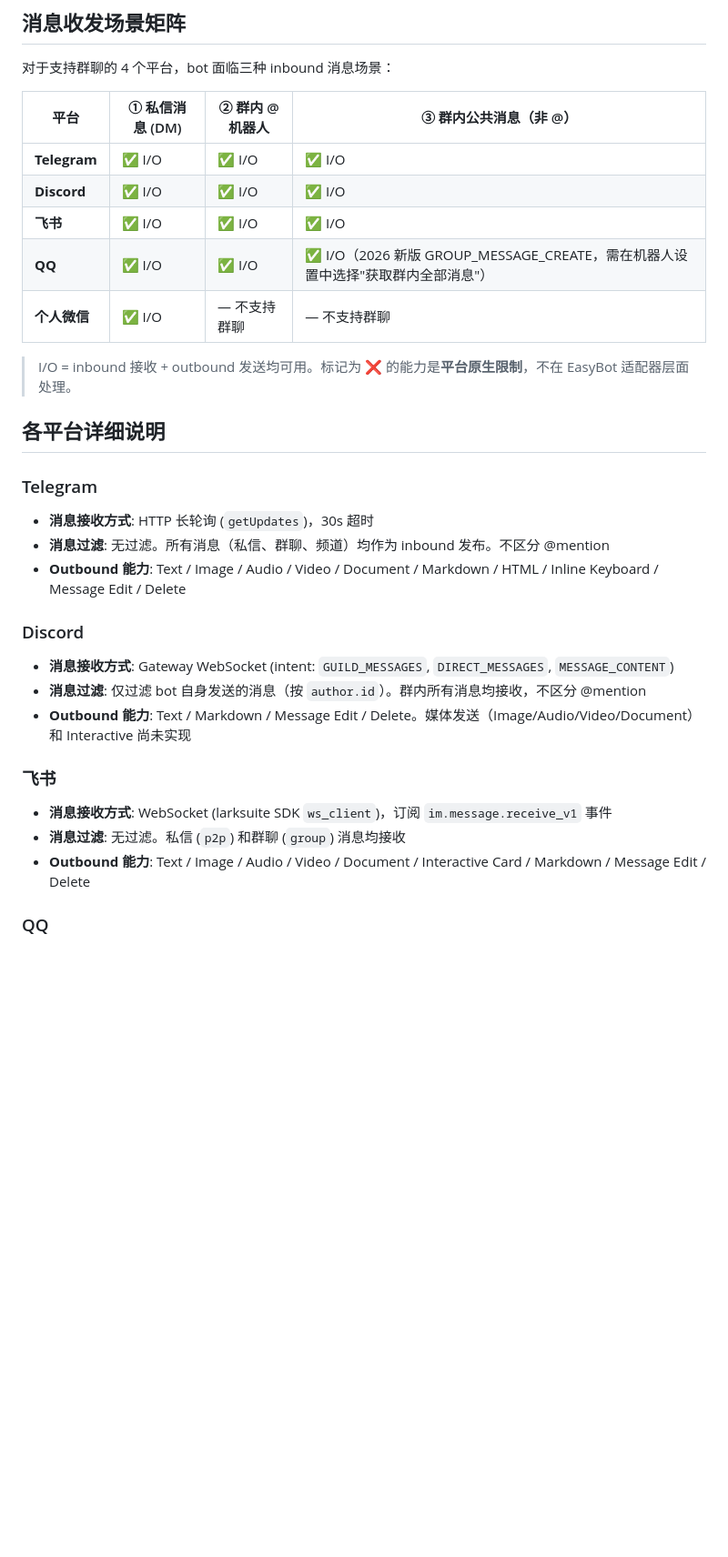
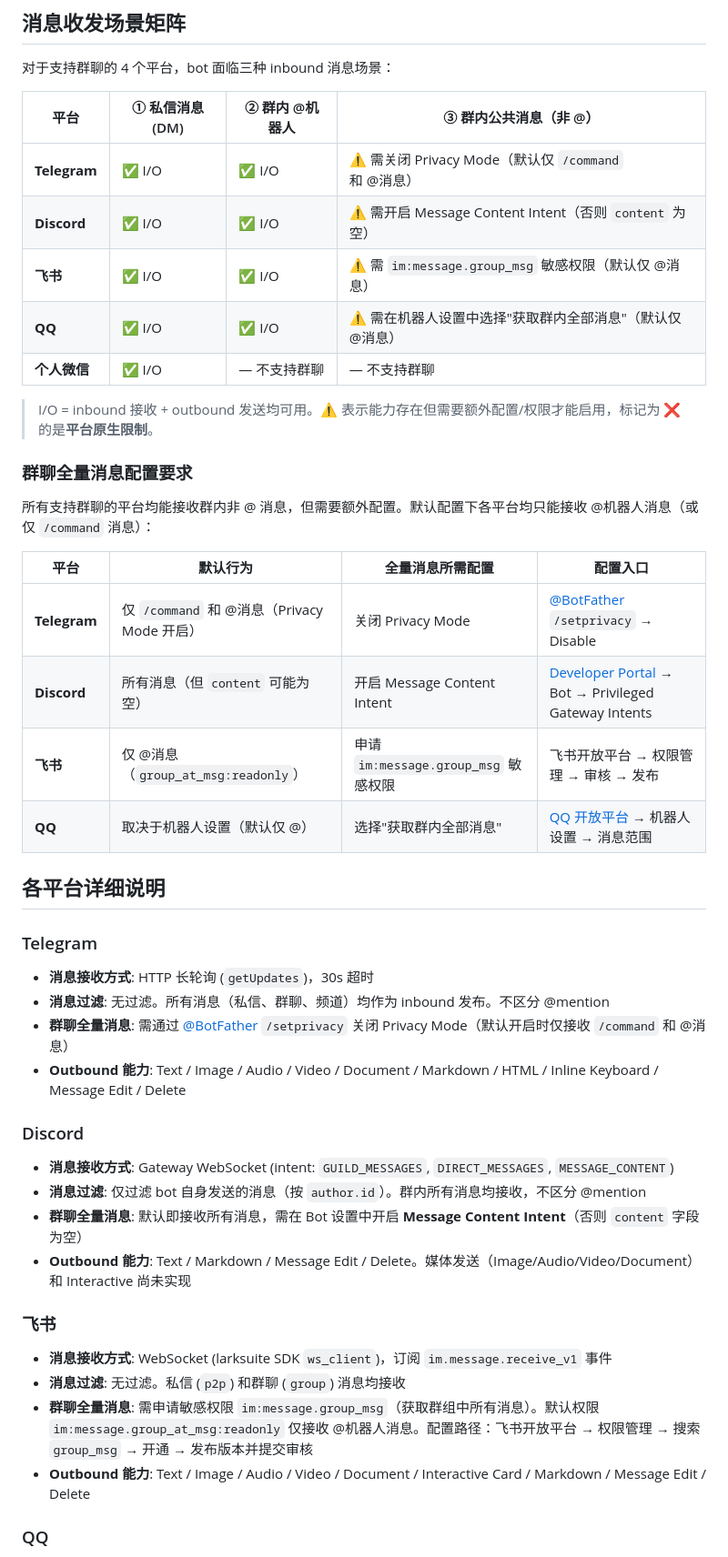
Before and after one commit to EasyIndie/EasyBot, a Markdown page: docs/platform-capabilities.md, the part around one of its changes. Shown at 91% size. GitHub-like rendering; blank space fills up the shorter version.

Commit message:
docs: document group message permission requirements for all platforms
All platforms require extra config to receive non-@ group messages:
- Telegram: disable Privacy Mode via BotFather
- Discord: enable Message Content Intent
- Feishu: apply for im:message.group_msg sensitive permission
- QQ: select 'get all group messages' in bot settings

Add group message config comparison table and permission setup steps to feishu verification doc.

```diff
--- a/docs/platform-capabilities.md
+++ b/docs/platform-capabilities.md
@@ -18,13 +18,24 @@ EasyBot 已接入 5 个 IM 平台，各平台在机器人能力上有本质差
 
 | 平台 | ① 私信消息 (DM) | ② 群内 @机器人 | ③ 群内公共消息（非 @） |
 |---|---|---|---|
-| **Telegram** | ✅ I/O | ✅ I/O | ✅ I/O |
-| **Discord** | ✅ I/O | ✅ I/O | ✅ I/O |
-| **飞书** | ✅ I/O | ✅ I/O | ✅ I/O |
-| **QQ** | ✅ I/O | ✅ I/O | ✅ I/O（2026 新版 GROUP_MESSAGE_CREATE，需在机器人设置中选择"获取群内全部消息"）|
+| **Telegram** | ✅ I/O | ✅ I/O | ⚠️ 需关闭 Privacy Mode（默认仅 `/command` 和 @消息）|
+| **Discord** | ✅ I/O | ✅ I/O | ⚠️ 需开启 Message Content Intent（否则 `content` 为空）|
+| **飞书** | ✅ I/O | ✅ I/O | ⚠️ 需 `im:message.group_msg` 敏感权限（默认仅 @消息）|
+| **QQ** | ✅ I/O | ✅ I/O | ⚠️ 需在机器人设置中选择"获取群内全部消息"（默认仅 @消息）|
 | **个人微信** | ✅ I/O | — 不支持群聊 | — 不支持群聊 |
 
-> I/O = inbound 接收 + outbound 发送均可用。标记为 ❌ 的能力是**平台原生限制**，不在 EasyBot 适配器层面处理。
+> I/O = inbound 接收 + outbound 发送均可用。⚠️ 表示能力存在但需要额外配置/权限才能启用，标记为 ❌ 的是**平台原生限制**。
+
+### 群聊全量消息配置要求
+
+所有支持群聊的平台均能接收群内非 @ 消息，但需要额外配置。默认配置下各平台均只能接收 @机器人消息（或仅 `/command` 消息）：
+
+| 平台 | 默认行为 | 全量消息所需配置 | 配置入口 |
+|---|---|---|---|
+| **Telegram** | 仅 `/command` 和 @消息（Privacy Mode 开启） | 关闭 Privacy Mode | [@BotFather](https://t.me/BotFather) `/setprivacy` → Disable |
+| **Discord** | 所有消息（但 `content` 可能为空） | 开启 Message Content Intent | [Developer Portal](https://discord.com/developers) → Bot → Privileged Gateway Intents |
+| **飞书** | 仅 @消息（`group_at_msg:readonly`） | 申请 `im:message.group_msg` 敏感权限 | 飞书开放平台 → 权限管理 → 审核 → 发布 |
+| **QQ** | 取决于机器人设置（默认仅 @） | 选择"获取群内全部消息" | [QQ 开放平台](https://q.qq.com/) → 机器人设置 → 消息范围 |
 
 ## 各平台详细说明
 
@@ -32,18 +43,21 @@ EasyBot 已接入 5 个 IM 平台，各平台在机器人能力上有本质差
 
 - **消息接收方式**: HTTP 长轮询 (`getUpdates`)，30s 超时
 - **消息过滤**: 无过滤。所有消息（私信、群聊、频道）均作为 inbound 发布。不区分 @mention
+- **群聊全量消息**: 需通过 [@BotFather](https://t.me/BotFather) `/setprivacy` 关闭 Privacy Mode（默认开启时仅接收 `/command` 和 @消息）
 - **Outbound 能力**: Text / Image / Audio / Video / Document / Markdown / HTML / Inline Keyboard / Message Edit / Delete
 
 ### Discord
 
 - **消息接收方式**: Gateway WebSocket (intent: `GUILD_MESSAGES`, `DIRECT_MESSAGES`, `MESSAGE_CONTENT`)
 - **消息过滤**: 仅过滤 bot 自身发送的消息（按 `author.id`）。群内所有消息均接收，不区分 @mention
+- **群聊全量消息**: 默认即接收所有消息，需在 Bot 设置中开启 **Message Content Intent**（否则 `content` 字段为空）
 - **Outbound 能力**: Text / Markdown / Message Edit / Delete。媒体发送（Image/Audio/Video/Document）和 Interactive 尚未实现
 
 ### 飞书
 
 - **消息接收方式**: WebSocket (larksuite SDK `ws_client`)，订阅 `im.message.receive_v1` 事件
 - **消息过滤**: 无过滤。私信 (`p2p`) 和群聊 (`group`) 消息均接收
+- **群聊全量消息**: 需申请敏感权限 `im:message.group_msg`（获取群组中所有消息）。默认权限 `im:message.group_at_msg:readonly` 仅接收 @机器人消息。配置路径：飞书开放平台 → 权限管理 → 搜索 `group_msg` → 开通 → 发布版本并提交审核
 - **Outbound 能力**: Text / Image / Audio / Video / Document / Interactive Card / Markdown / Message Edit / Delete
 
 ### QQ
```
Also changed, not shown: other parts of docs/platform-capabilities.md (+1 -1 lines), docs/adapter-verification/feishu.md (+7 -1 lines).
